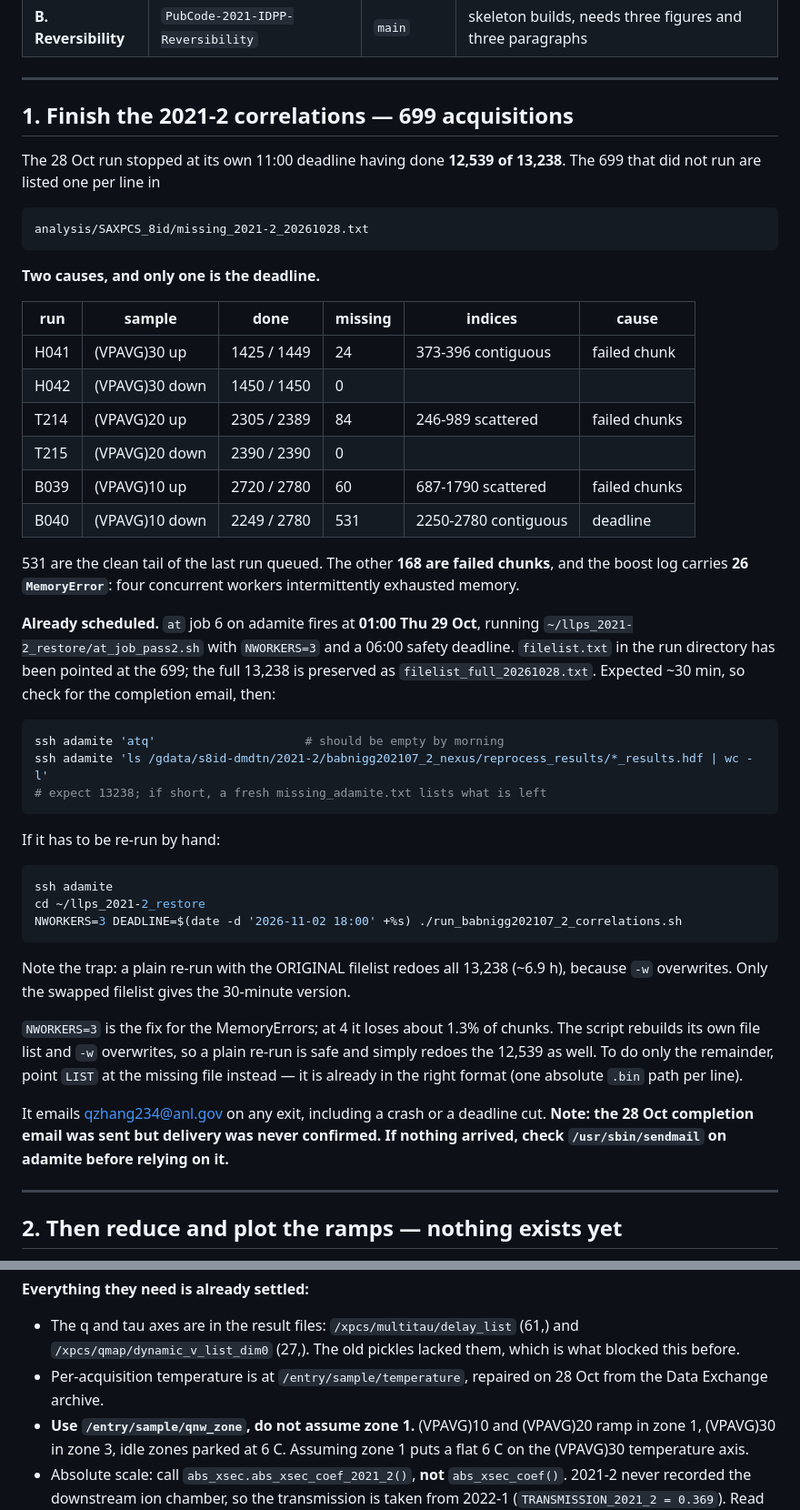
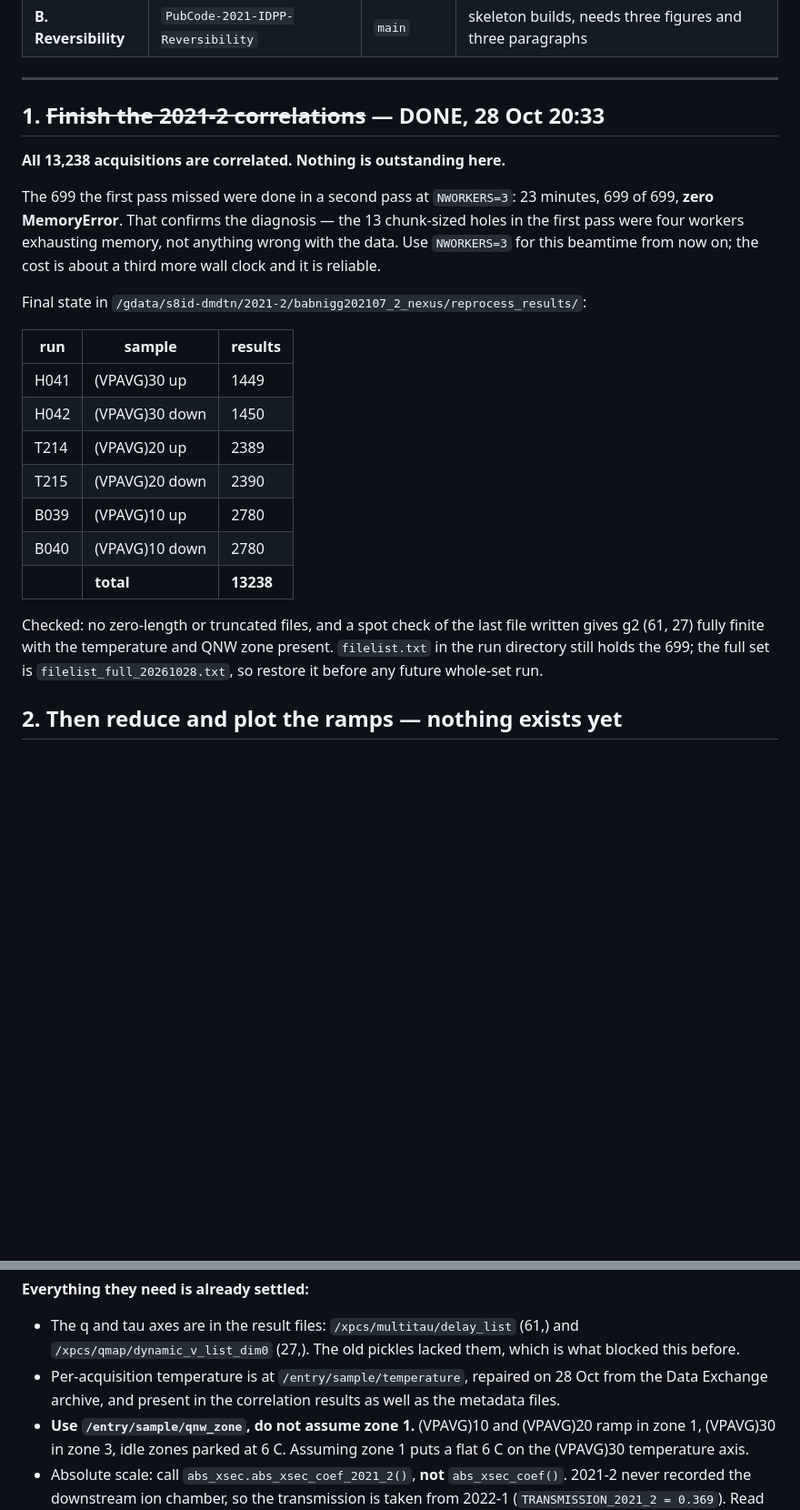
Before and after one commit to qzhang234/PubCode-2021-IDPP-Reversibility, a Markdown page: MONDAY_TODO.md, 2 parts joined by grey strips. Shown at 91% size. Drawn GitHub-style; blank space fills up the shorter version.

Commit message:
All 13,238 2021-2 acquisitions correlated; close out the correlation task
Second pass at NWORKERS=3: 699 of 699 in 23 min with zero MemoryError, which
confirms the first pass's 13 chunk-sized holes were four workers exhausting
memory rather than bad data.  Use 3 workers for this beamtime.

reprocess_results now holds 13,238 files: H041 1449, H042 1450, T214 2389,
T215 2390, B039 2780, B040 2780.  No truncated files; a spot check of the last
written gives g2 (61, 27) fully finite with temperature and QNW zone present.

The ramp scripts are now unblocked for all three chain lengths.

Co-Authored-By: Claude Opus 5 <noreply@anthropic.com>

````diff
--- a/MONDAY_TODO.md
+++ b/MONDAY_TODO.md
@@ -10,63 +10,33 @@ version is recoverable from tag `pre-split` in `PubCode-2021-IDPP`.
 
 ---
 
-## 1. Finish the 2021-2 correlations — 699 acquisitions
+## 1. ~~Finish the 2021-2 correlations~~ — DONE, 28 Oct 20:33
 
-The 28 Oct run stopped at its own 11:00 deadline having done **12,539 of
-13,238**. The 699 that did not run are listed one per line in
+**All 13,238 acquisitions are correlated. Nothing is outstanding here.**
 
-    analysis/SAXPCS_8id/missing_2021-2_20261028.txt
+The 699 the first pass missed were done in a second pass at `NWORKERS=3`:
+23 minutes, 699 of 699, **zero MemoryError**. That confirms the diagnosis —
+the 13 chunk-sized holes in the first pass were four workers exhausting
+memory, not anything wrong with the data. Use `NWORKERS=3` for this beamtime
+from now on; the cost is about a third more wall clock and it is reliable.
 
-**Two causes, and only one is the deadline.**
+Final state in
+`/gdata/s8id-dmdtn/2021-2/babnigg202107_2_nexus/reprocess_results/`:
 
-| run | sample | done | missing | indices | cause |
-|---|---|---|---|---|---|
-| H041 | (VPAVG)30 up | 1425 / 1449 | 24 | 373-396 contiguous | failed chunk |
-| H042 | (VPAVG)30 down | 1450 / 1450 | 0 | | |
-| T214 | (VPAVG)20 up | 2305 / 2389 | 84 | 246-989 scattered | failed chunks |
-| T215 | (VPAVG)20 down | 2390 / 2390 | 0 | | |
-| B039 | (VPAVG)10 up | 2720 / 2780 | 60 | 687-1790 scattered | failed chunks |
-| B040 | (VPAVG)10 down | 2249 / 2780 | 531 | 2250-2780 contiguous | deadline |
+| run | sample | results |
+|---|---|---|
+| H041 | (VPAVG)30 up | 1449 |
+| H042 | (VPAVG)30 down | 1450 |
+| T214 | (VPAVG)20 up | 2389 |
+| T215 | (VPAVG)20 down | 2390 |
+| B039 | (VPAVG)10 up | 2780 |
+| B040 | (VPAVG)10 down | 2780 |
+| | **total** | **13238** |
 
-531 are the clean tail of the last run queued. The other **168 are failed
-chunks**, and the boost log carries **26 `MemoryError`**: four concurrent
-workers intermittently exhausted memory.
-
-**Already scheduled.** `at` job 6 on adamite fires at **01:00 Thu 29 Oct**,
-running `~/llps_2021-2_restore/at_job_pass2.sh` with `NWORKERS=3` and a 06:00
-safety deadline. `filelist.txt` in the run directory has been pointed at the
-699; the full 13,238 is preserved as `filelist_full_20261028.txt`. Expected
-~30 min, so check for the completion email, then:
-
-```bash
-ssh adamite 'atq'                     # should be empty by morning
-ssh adamite 'ls /gdata/s8id-dmdtn/2021-2/babnigg202107_2_nexus/reprocess_results/*_results.hdf | wc -l'
-# expect 13238; if short, a fresh missing_adamite.txt lists what is left
-```
-
-If it has to be re-run by hand:
-
-```bash
-ssh adamite
-cd ~/llps_2021-2_restore
-NWORKERS=3 DEADLINE=$(date -d '2026-11-02 18:00' +%s) ./run_babnigg202107_2_correlations.sh
-```
-
-Note the trap: a plain re-run with the ORIGINAL filelist redoes all 13,238
-(~6.9 h), because `-w` overwrites. Only the swapped filelist gives the 30-minute
-version.
-
-`NWORKERS=3` is the fix for the MemoryErrors; at 4 it loses about 1.3% of
-chunks. The script rebuilds its own file list and `-w` overwrites, so a plain
-re-run is safe and simply redoes the 12,539 as well. To do only the remainder,
-point `LIST` at the missing file instead — it is already in the right format
-(one absolute `.bin` path per line).
-
-It emails qzhang234@anl.gov on any exit, including a crash or a deadline cut.
-**Note: the 28 Oct completion email was sent but delivery was never confirmed.
-If nothing arrived, check `/usr/sbin/sendmail` on adamite before relying on it.**
-
----
+Checked: no zero-length or truncated files, and a spot check of the last file
+written gives g2 (61, 27) fully finite with the temperature and QNW zone
+present. `filelist.txt` in the run directory still holds the 699; the full set
+is `filelist_full_20261028.txt`, so restore it before any future whole-set run.
 
 ## 2. Then reduce and plot the ramps — nothing exists yet
 
@@ -86,7 +56,8 @@ If nothing arrived, check `/usr/sbin/sendmail` on adamite before relying on it.*
   and `/xpcs/qmap/dynamic_v_list_dim0` (27,). The old pickles lacked them,
   which is what blocked this before.
 - Per-acquisition temperature is at `/entry/sample/temperature`, repaired on
-  28 Oct from the Data Exchange archive.
+  28 Oct from the Data Exchange archive, and present in the correlation
+  results as well as the metadata files.
 - **Use `/entry/sample/qnw_zone`, do not assume zone 1.** (VPAVG)10 and
   (VPAVG)20 ramp in zone 1, (VPAVG)30 in zone 3, idle zones parked at 6 C.
   Assuming zone 1 puts a flat 6 C on the (VPAVG)30 temperature axis.
````
